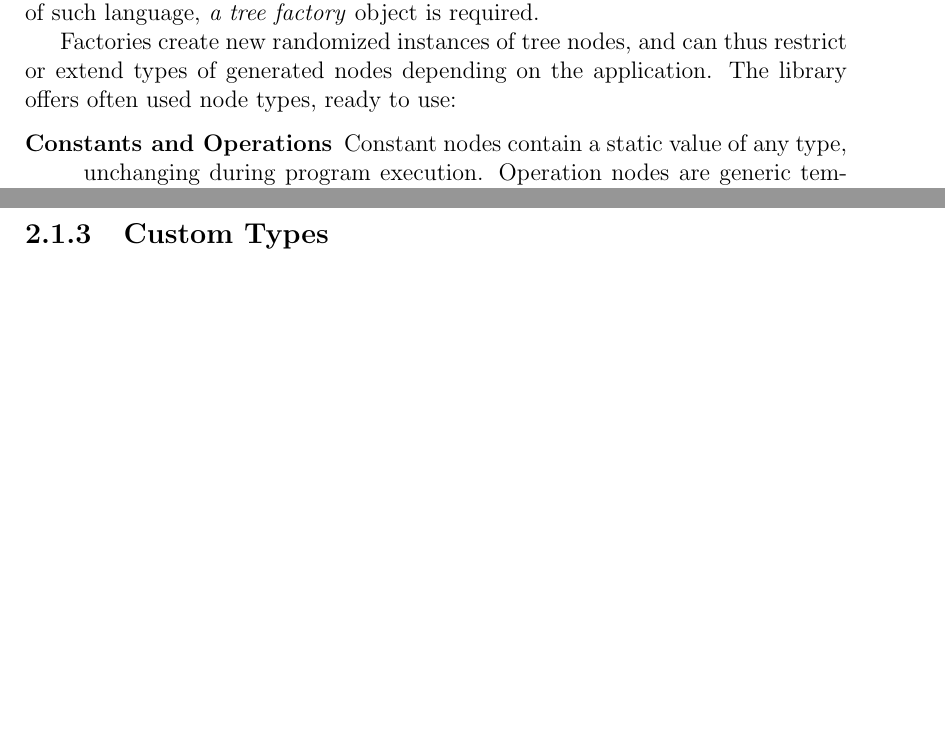
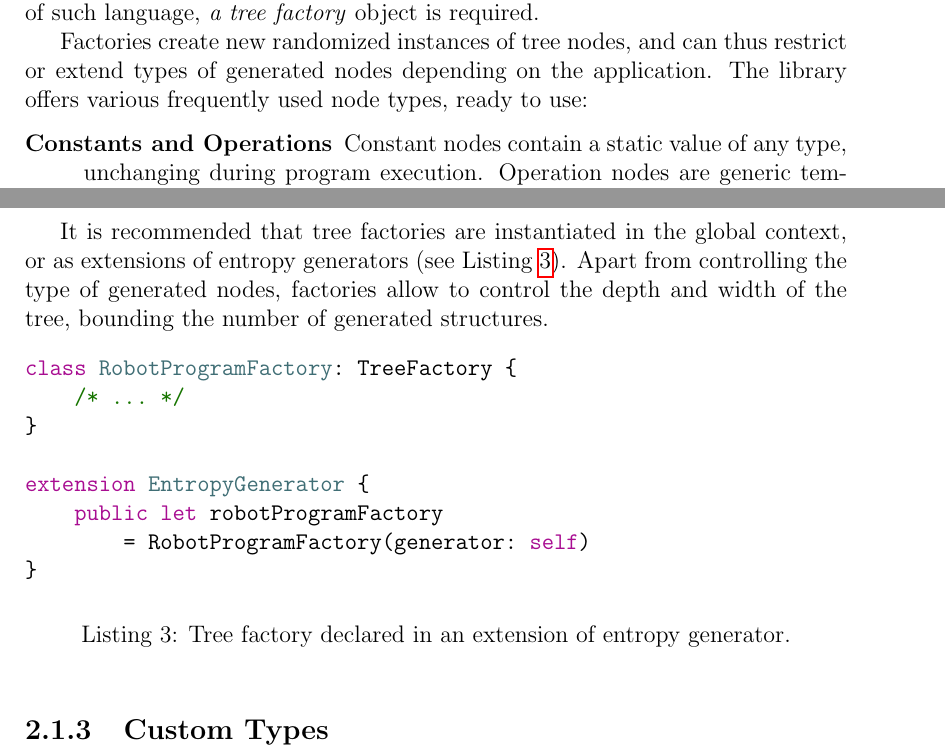
Before and after one commit to petrmanek/mff-bachelor-thesis, a LaTeX thesis (src/thesis.tex, which reads src/chap02.tex): two parts of pages 12 and 13 of 21, joined at a grey line, cut so that both start at the same text, the shorter picture padded with empty space. The pictures show the PDF file src/thesis.pdf that the author committed with the source.

Commit message:
Written more stuff.

```diff
--- a/src/chap02.tex
+++ b/src/chap02.tex
@@ -48,7 +48,7 @@ Both types of nodes are easily extensible, allowing users to define their own fu
 
 It is concievable that combinations of various tree nodes can be translated into a language, which is similar to LISP in its architecture. To produce elements of such language, \textit{a tree factory} object is required.
 
-Factories create new randomized instances of tree nodes, and can thus restrict or extend types of generated nodes depending on the application. The library offers often used node types, ready to use:
+Factories create new randomized instances of tree nodes, and can thus restrict or extend types of generated nodes depending on the application. The library offers various frequently used node types, ready to use:
 ~
 \begin{description}
 	\item[Constants and Operations]
@@ -63,6 +63,14 @@ Factories create new randomized instances of tree nodes, and can thus restrict o
 	\item[Control-flow Primitives]
 	Action nodes can be combined in sequences, loops or simple conditional expressions.
 \end{description}
+
+It is recommended that tree factories are instantiated in the global context, or as extensions of entropy generators (see Listing \ref{listing:tree-factory}). Apart from controlling the type of generated nodes, factories allow to control the depth and width of the tree, bounding the number of generated structures.
+
+\begin{listing}[ht]
+	\inputminted{swift}{../code/tree-factory.swift}
+	\caption{Tree factory declared in an extension of entropy generator.}
+	\label{listing:tree-factory}
+\end{listing}
 
 \subsection{Custom Types}\label{section:custom-types}
 \todo
```
Also changed, not shown: src/thesis.pdf, 2 other files.
